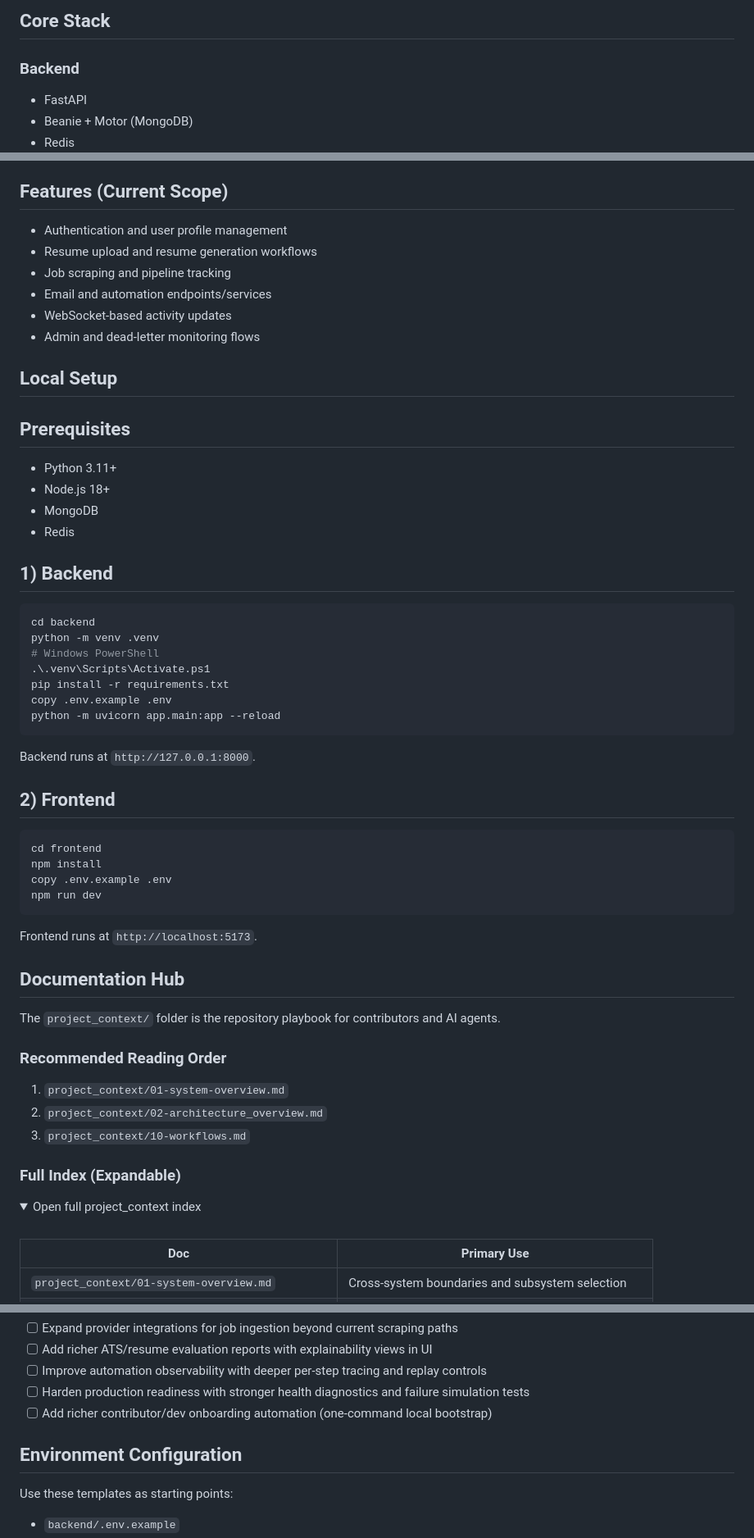
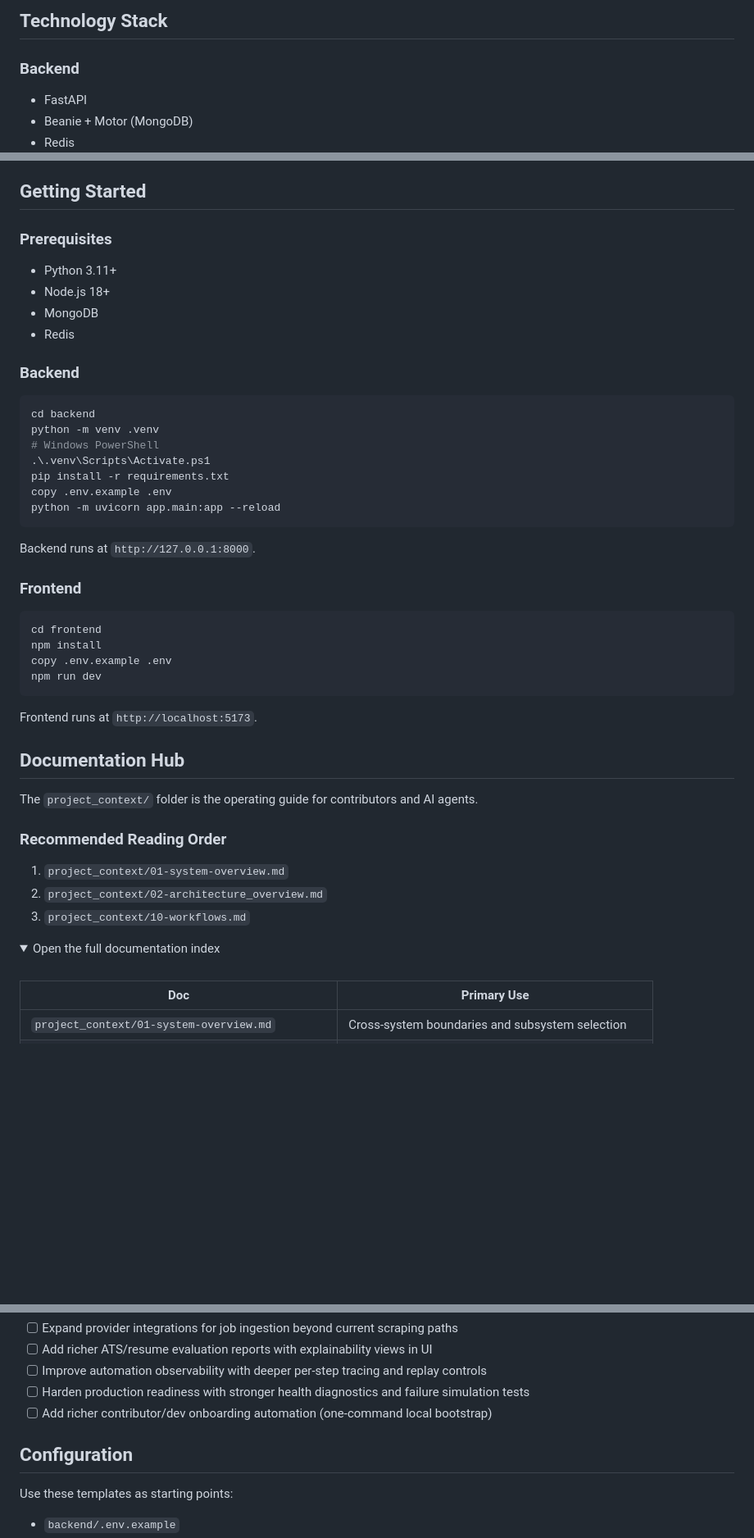
Before and after one commit to anuragchoudhary2313/AI-Job-Automation-Platform, a Markdown page: README.md, 3 parts joined by grey strips. Shown at 82% size. Drawn GitHub-style; folded sections open; blank space fills up the shorter version.

Commit message:
Redesign README as a product landing page

````diff
--- a/README.md
+++ b/README.md
@@ -139,6 +131,6 @@ flowchart LR
 </table>
 
-## Core Stack
+## Technology Stack
 
 ### Backend
 
@@ -157,25 +149,16 @@ flowchart LR
 - Tailwind CSS
 - Vitest + Testing Library
 
-## Features (Current Scope)
+## Getting Started
 
-- Authentication and user profile management
-- Resume upload and resume generation workflows
-- Job scraping and pipeline tracking
-- Email and automation endpoints/services
-- WebSocket-based activity updates
-- Admin and dead-letter monitoring flows
-
-## Local Setup
-
-## Prerequisites
+### Prerequisites
 
 - Python 3.11+
 - Node.js 18+
 - MongoDB
 - Redis
 
-## 1) Backend
+### Backend
 
 ```bash
 cd backend
@@ -189,7 +172,7 @@ python -m uvicorn app.main:app --reload
 
 Backend runs at `http://127.0.0.1:8000`.
 
-## 2) Frontend
+### Frontend
 
 ```bash
 cd frontend
@@ -202,7 +185,7 @@ Frontend runs at `http://localhost:5173`.
 
 ## Documentation Hub
 
-The `project_context/` folder is the repository playbook for contributors and AI agents.
+The `project_context/` folder is the operating guide for contributors and AI agents.
 
 ### Recommended Reading Order
 
@@ -210,10 +193,8 @@ The `project_context/` folder is the repository playbook for contributors and AI
 2. `project_context/02-architecture_overview.md`
 3. `project_context/10-workflows.md`
 
-### Full Index (Expandable)
-
 <details>
-<summary>Open full project_context index</summary>
+<summary>Open the full documentation index</summary>
 
 <br />
 
@@ -250,7 +231,7 @@ This roadmap tracks major product and engineering themes, not strict release dat
 - [ ] Harden production readiness with stronger health diagnostics and failure simulation tests
 - [ ] Add richer contributor/dev onboarding automation (one-command local bootstrap)
 
-## Environment Configuration
+## Configuration
 
 Use these templates as starting points:
 
````
Also changed, not shown: other parts of README.md (+90 -98 lines).
